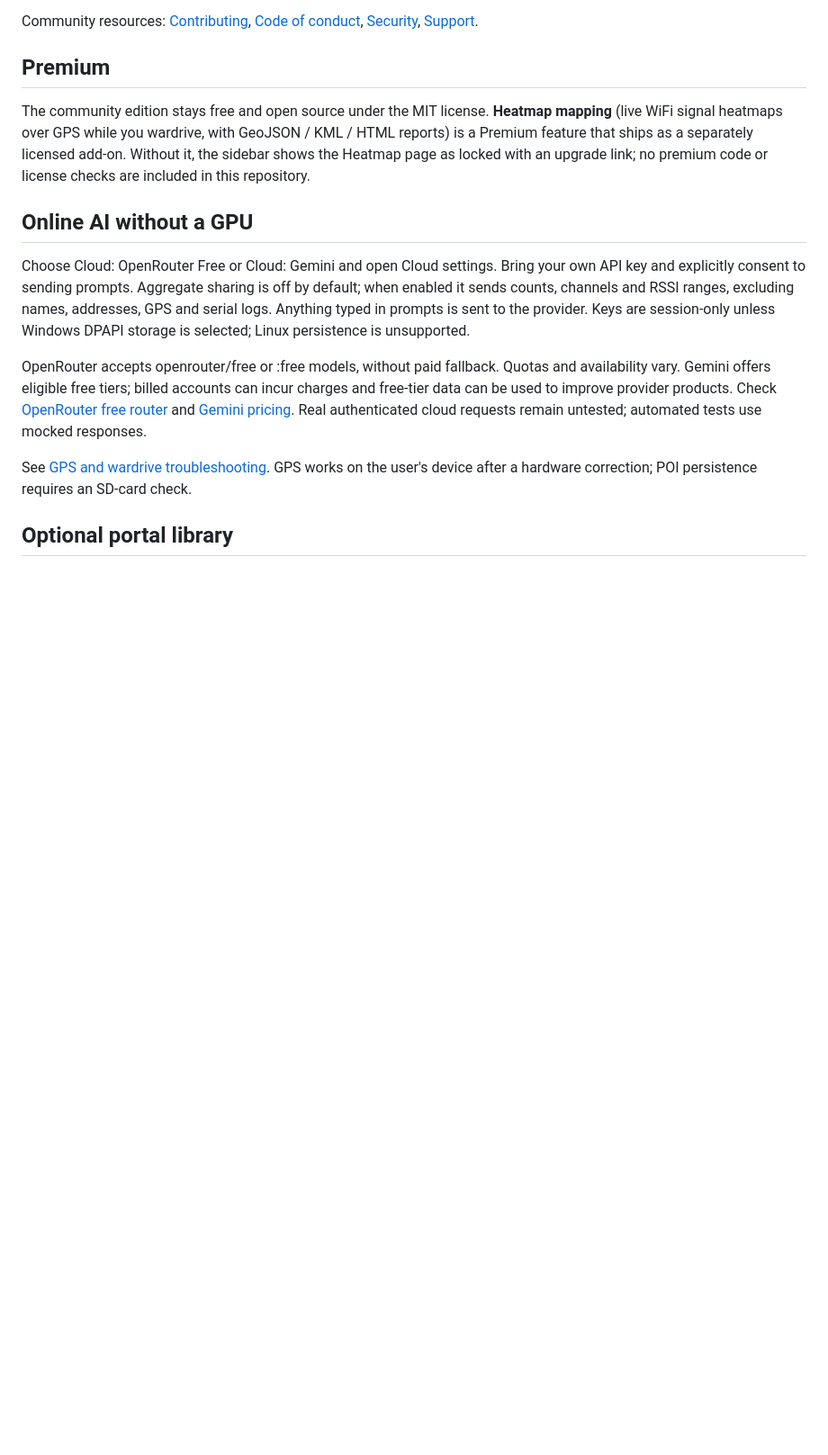
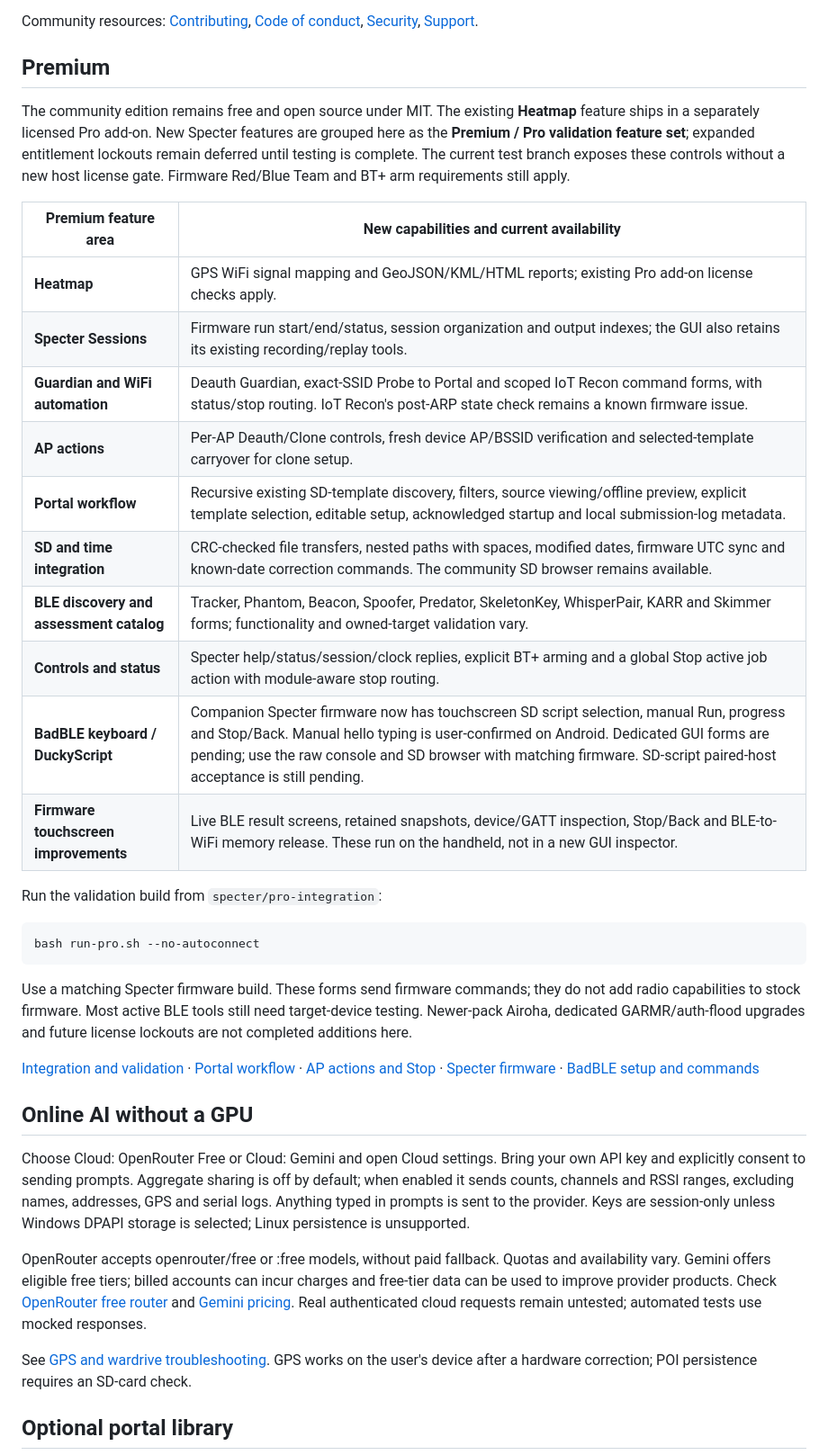
Before and after one commit to Anon0ne/marauder-v8-gui, a Markdown page: README.md, the part around one of its changes. Shown at 90% size. Drawn GitHub-style; blank space fills up the shorter version.

Commit message:
Document Specter additions under Premium with validation status

````diff
--- a/README.md
+++ b/README.md
@@ -72,7 +72,42 @@ Community resources: [Contributing](CONTRIBUTING.md), [Code of conduct](CODE_OF_
 
 ## Premium
 
-The community edition stays free and open source under the MIT license. **Heatmap mapping** (live WiFi signal heatmaps over GPS while you wardrive, with GeoJSON / KML / HTML reports) is a Premium feature that ships as a separately licensed add-on. Without it, the sidebar shows the Heatmap page as locked with an upgrade link; no premium code or license checks are included in this repository.
+The community edition remains free and open source under MIT. The existing
+**Heatmap** feature ships in a separately licensed Pro add-on. New Specter
+features are grouped here as the **Premium / Pro validation feature set**;
+expanded entitlement lockouts remain deferred until testing is complete. The
+current test branch exposes these controls without a new host license gate.
+Firmware Red/Blue Team and BT+ arm requirements still apply.
+
+| Premium feature area | New capabilities and current availability |
+| --- | --- |
+| **Heatmap** | GPS WiFi signal mapping and GeoJSON/KML/HTML reports; existing Pro add-on license checks apply. |
+| **Specter Sessions** | Firmware run start/end/status, session organization and output indexes; the GUI also retains its existing recording/replay tools. |
+| **Guardian and WiFi automation** | Deauth Guardian, exact-SSID Probe to Portal and scoped IoT Recon command forms, with status/stop routing. IoT Recon's post-ARP state check remains a known firmware issue. |
+| **AP actions** | Per-AP Deauth/Clone controls, fresh device AP/BSSID verification and selected-template carryover for clone setup. |
+| **Portal workflow** | Recursive existing SD-template discovery, filters, source viewing/offline preview, explicit template selection, editable setup, acknowledged startup and local submission-log metadata. |
+| **SD and time integration** | CRC-checked file transfers, nested paths with spaces, modified dates, firmware UTC sync and known-date correction commands. The community SD browser remains available. |
+| **BLE discovery and assessment catalog** | Tracker, Phantom, Beacon, Spoofer, Predator, SkeletonKey, WhisperPair, KARR and Skimmer forms; functionality and owned-target validation vary. |
+| **Controls and status** | Specter help/status/session/clock replies, explicit BT+ arming and a global Stop active job action with module-aware stop routing. |
+| **BadBLE keyboard / DuckyScript** | Companion Specter firmware now has touchscreen SD script selection, manual Run, progress and Stop/Back. Manual hello typing is user-confirmed on Android. Dedicated GUI forms are pending; use the raw console and SD browser with matching firmware. SD-script paired-host acceptance is still pending. |
+| **Firmware touchscreen improvements** | Live BLE result screens, retained snapshots, device/GATT inspection, Stop/Back and BLE-to-WiFi memory release. These run on the handheld, not in a new GUI inspector. |
+
+Run the validation build from `specter/pro-integration`:
+
+```sh
+bash run-pro.sh --no-autoconnect
+```
+
+Use a matching Specter firmware build. These forms send firmware commands;
+they do not add radio capabilities to stock firmware. Most active BLE tools
+still need target-device testing. Newer-pack Airoha, dedicated GARMR/auth-flood
+upgrades and future license lockouts are not completed additions here.
+
+[Integration and validation](docs/SPECTER_PRO_INTEGRATION.md) ·
+[Portal workflow](docs/PORTAL_EXERCISE.md) ·
+[AP actions and Stop](docs/AP_CLONE_AND_STOP.md) ·
+[Specter firmware](https://github.com/Anon0ne/Specter/tree/specter/ble-touchscreen) ·
+[BadBLE setup and commands](https://github.com/Anon0ne/Specter/blob/specter/ble-touchscreen/docs/BADBLE_KEYBOARD_TEST.md)
 
 ## Online AI without a GPU
 
````
Also changed, not shown: other parts of README.md (+0 -11 lines).
